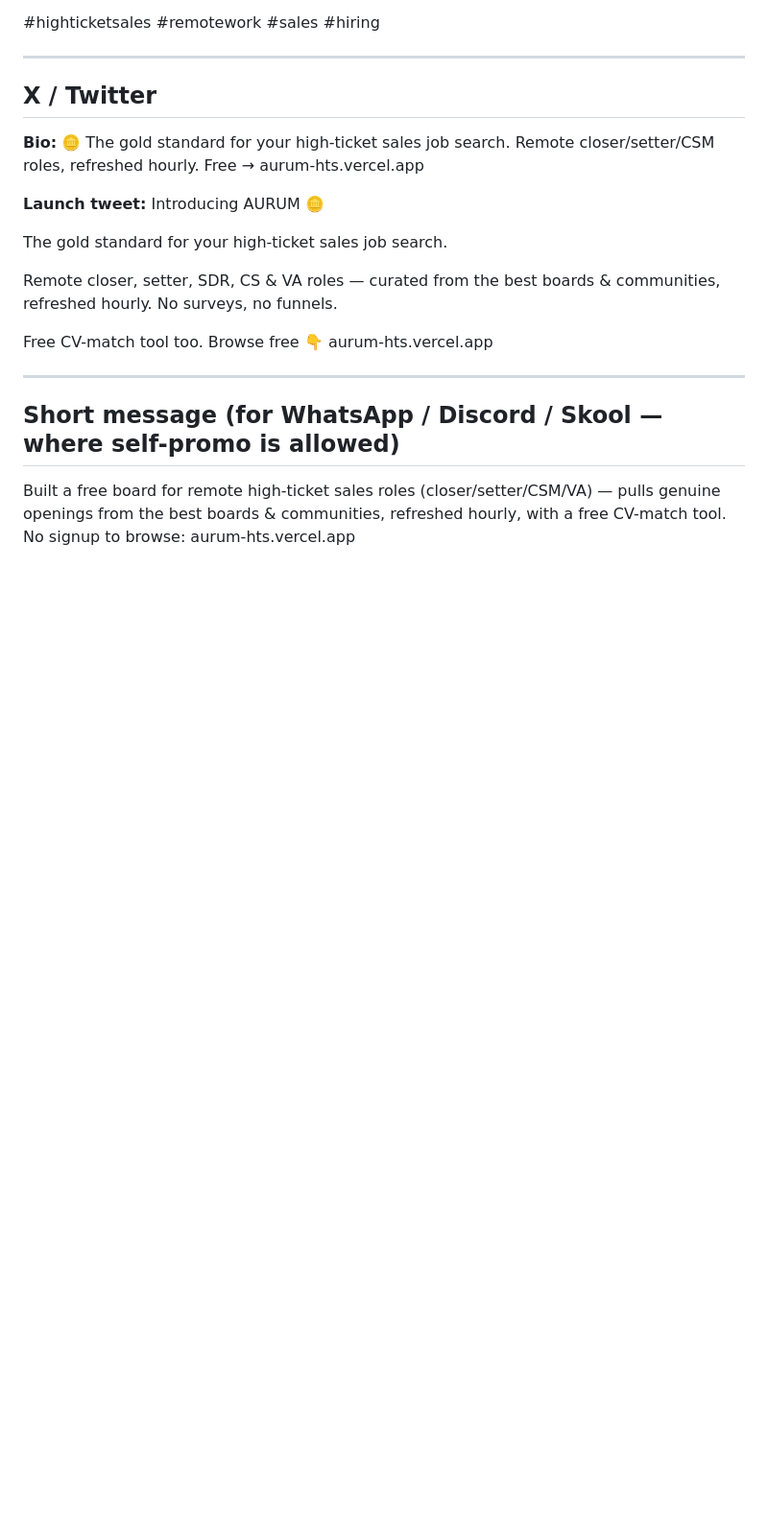
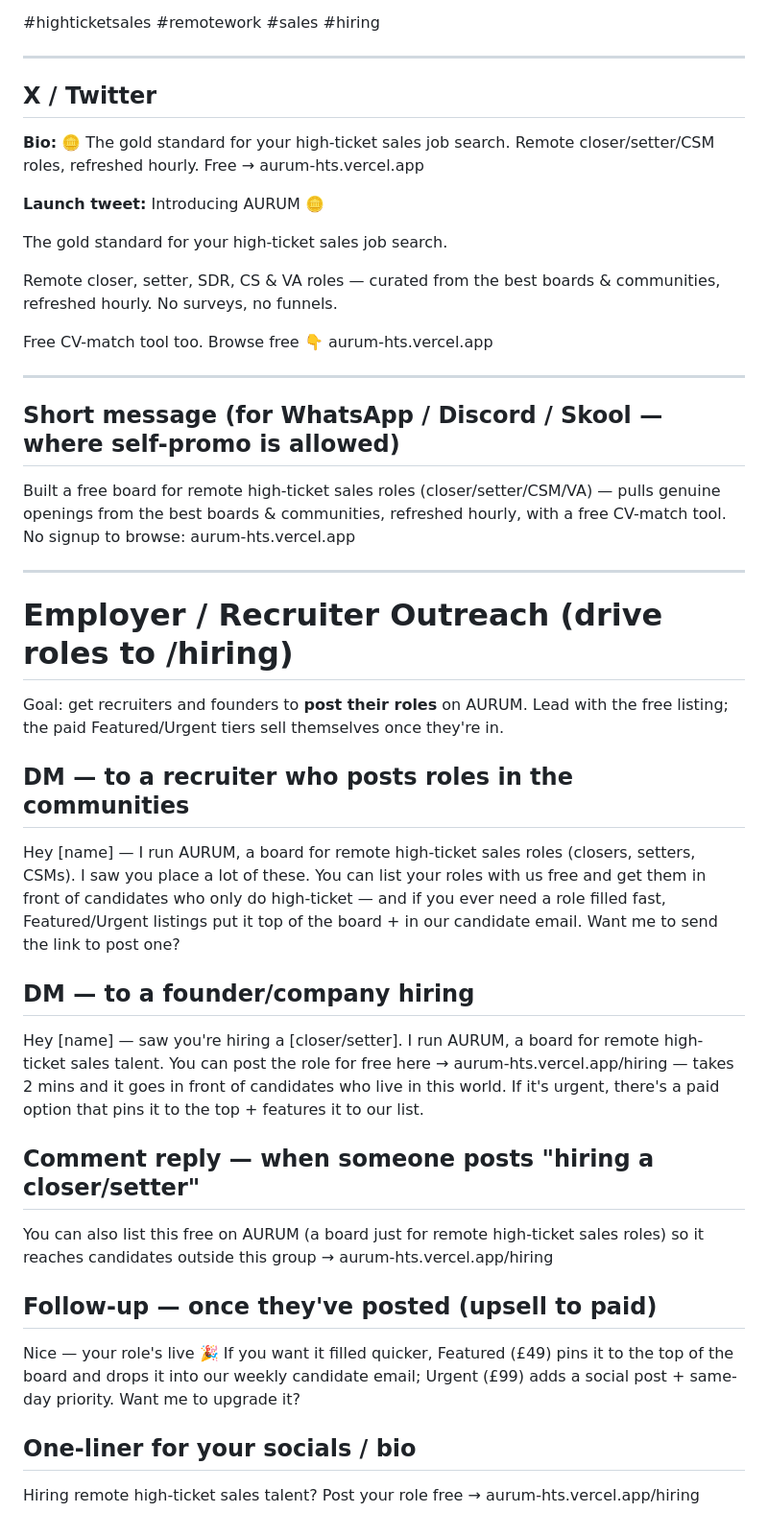
Before and after one commit to annaaimodel/better-prompt-ai-main, a Markdown page: launch-kit.md, the part around the change. Shown at 96% size. GitHub-like rendering; blank space fills up the shorter version.

Commit message:
Add employer/recruiter outreach DMs for /hiring listings

```diff
--- a/launch-kit.md
+++ b/launch-kit.md
@@ -110,3 +110,35 @@ aurum-hts.vercel.app
 Built a free board for remote high-ticket sales roles (closer/setter/CSM/VA) — pulls
 genuine openings from the best boards & communities, refreshed hourly, with a free
 CV-match tool. No signup to browse: aurum-hts.vercel.app
+
+---
+
+# Employer / Recruiter Outreach (drive roles to /hiring)
+
+Goal: get recruiters and founders to **post their roles** on AURUM. Lead with the
+free listing; the paid Featured/Urgent tiers sell themselves once they're in.
+
+## DM — to a recruiter who posts roles in the communities
+Hey [name] — I run AURUM, a board for remote high-ticket sales roles (closers,
+setters, CSMs). I saw you place a lot of these. You can list your roles with us free
+and get them in front of candidates who only do high-ticket — and if you ever need a
+role filled fast, Featured/Urgent listings put it top of the board + in our candidate
+email. Want me to send the link to post one?
+
+## DM — to a founder/company hiring
+Hey [name] — saw you're hiring a [closer/setter]. I run AURUM, a board for remote
+high-ticket sales talent. You can post the role for free here → aurum-hts.vercel.app/hiring
+— takes 2 mins and it goes in front of candidates who live in this world. If it's
+urgent, there's a paid option that pins it to the top + features it to our list.
+
+## Comment reply — when someone posts "hiring a closer/setter"
+You can also list this free on AURUM (a board just for remote high-ticket sales roles)
+so it reaches candidates outside this group → aurum-hts.vercel.app/hiring
+
+## Follow-up — once they've posted (upsell to paid)
+Nice — your role's live 🎉 If you want it filled quicker, Featured (£49) pins it to the
+top of the board and drops it into our weekly candidate email; Urgent (£99) adds a
+social post + same-day priority. Want me to upgrade it?
+
+## One-liner for your socials / bio
+Hiring remote high-ticket sales talent? Post your role free → aurum-hts.vercel.app/hiring
```
